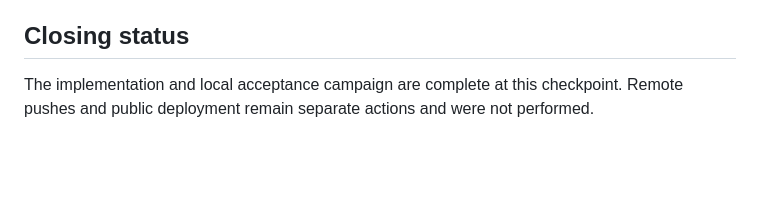
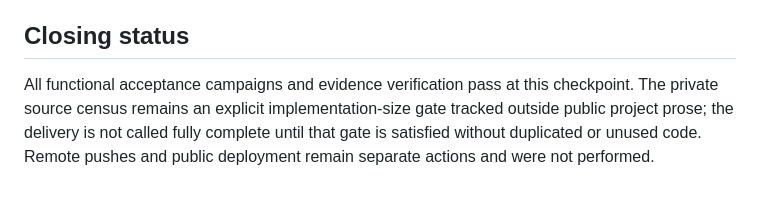
Before and after one commit to Aneesh495/boiler-reviews, a Markdown page: docs/BUILD_STATUS.md, the part around the change. Rendered like a GitHub page; blank space fills up the shorter version.

Commit message:
Record final functional acceptance status

```diff
--- a/docs/BUILD_STATUS.md
+++ b/docs/BUILD_STATUS.md
@@ -37,4 +37,4 @@ The repository has moved from the legacy single-module Flask/SQLite demo to a mo
 
 ## Closing status
 
-The implementation and local acceptance campaign are complete at this checkpoint. Remote pushes and public deployment remain separate actions and were not performed.
+All functional acceptance campaigns and evidence verification pass at this checkpoint. The private source census remains an explicit implementation-size gate tracked outside public project prose; the delivery is not called fully complete until that gate is satisfied without duplicated or unused code. Remote pushes and public deployment remain separate actions and were not performed.
```
